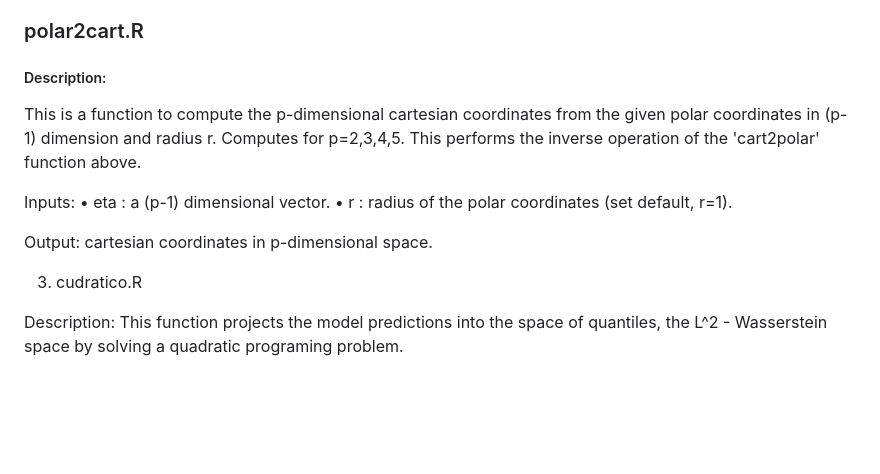
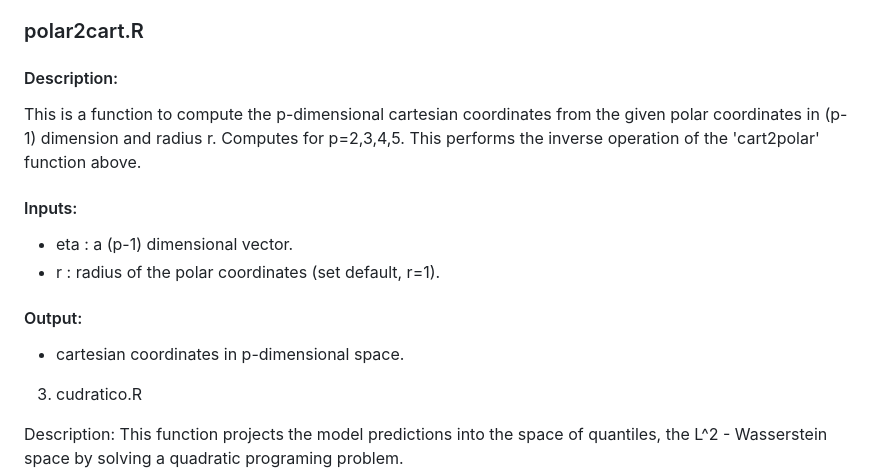
Before and after one commit to aghosal89/FSI_NHANES_Application, a Markdown page: README.md, the part around the change. Rendered like a GitHub page; blank space fills up the shorter version.

```diff
--- a/README.md
+++ b/README.md
@@ -20,15 +20,18 @@ This function computes polar coordinates from the cartesian coordinates in p-dim
 
 ### polar2cart.R
 
-##### Description:
+#### Description:
 
 This is a function to compute the p-dimensional cartesian coordinates from the given polar coordinates in (p-1) dimension and radius r. Computes for p=2,3,4,5. This performs the inverse operation of the 'cart2polar' function above.
 
-Inputs:
-•	eta : a (p-1) dimensional vector.
-•	r      : radius of the polar coordinates (set default, r=1).
+#### Inputs:
 
-Output: cartesian coordinates in p-dimensional space.
+- 	eta    : a (p-1) dimensional vector.
+- 	r      : radius of the polar coordinates (set default, r=1).
+
+#### Output:
+
+- cartesian coordinates in p-dimensional space.
 
 3.	cudratico.R
 
```
